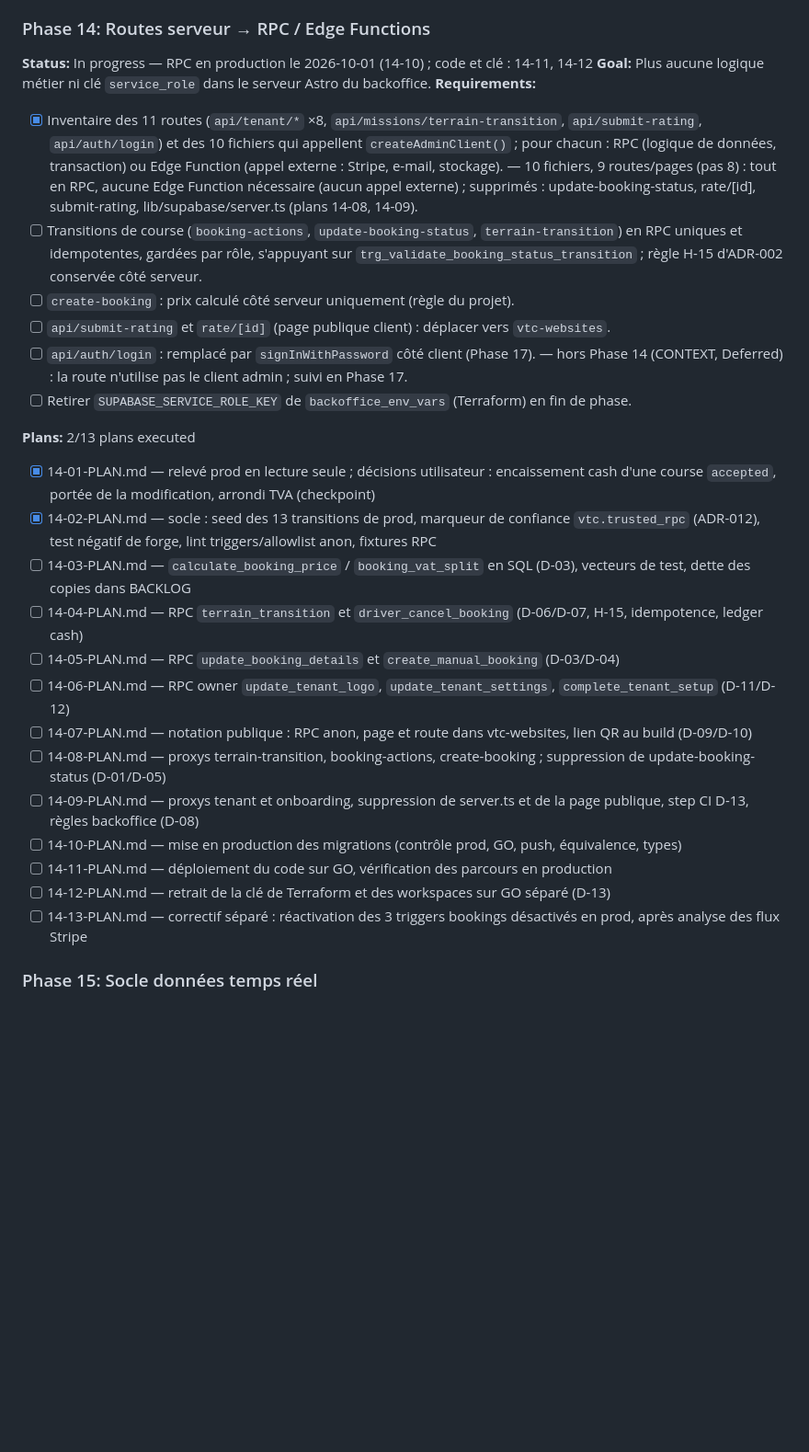
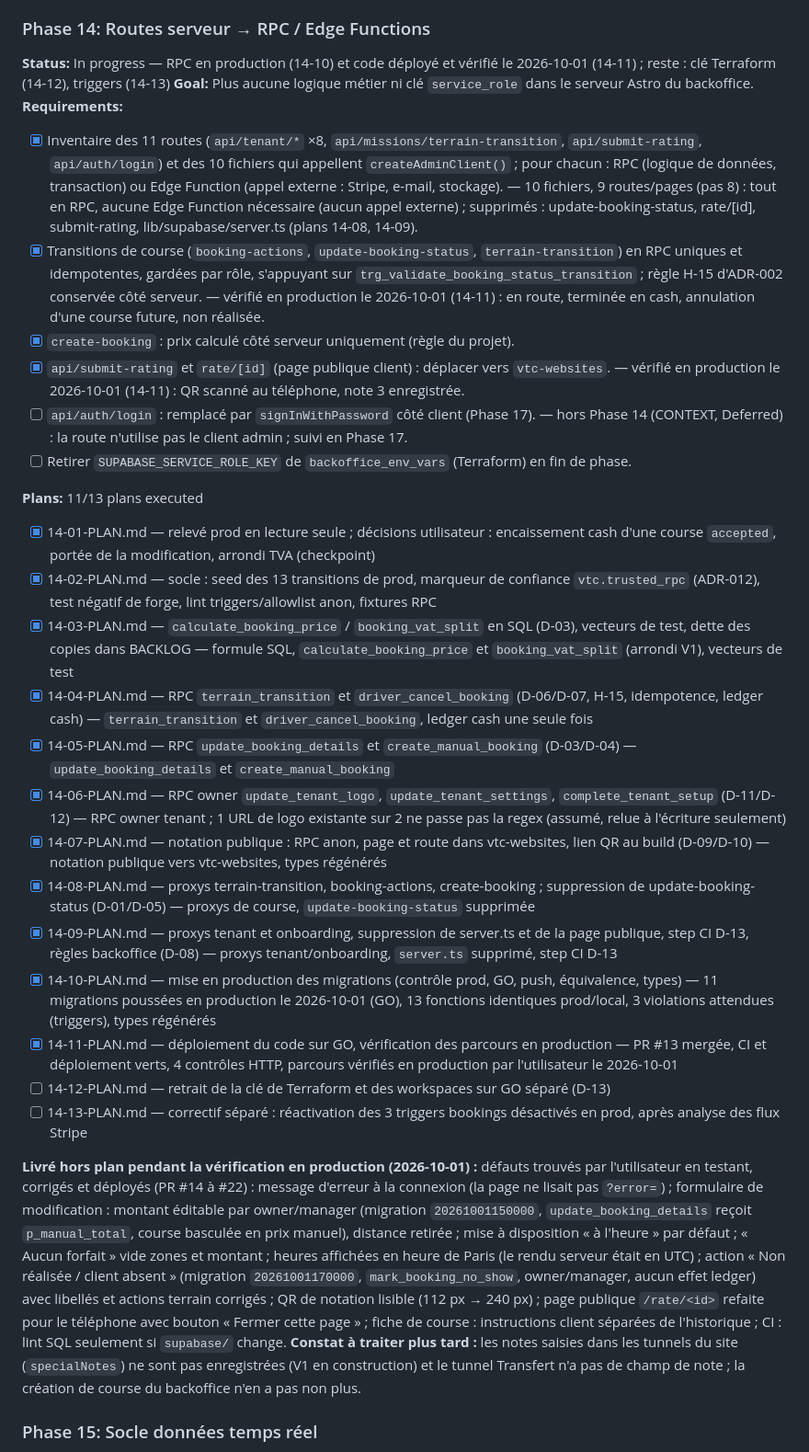
Before and after one commit to mike-banner/Terraform-vtc_monorepo_v2, a Markdown page: docs/planning/ROADMAP.md, the part around the change. Shown at 92% size. Rendered like a GitHub page; blank space fills up the shorter version.

Commit message:
docs(14): parcours vérifiés en production, plans 03 à 11 cochés, travaux hors plan tracés

```diff
--- a/docs/planning/ROADMAP.md
+++ b/docs/planning/ROADMAP.md
@@ -383,34 +383,45 @@ pendant la fenêtre de désactivation), mais l'origine de la désactivation rest
 plus poussée pour l'instant.
 
 ### Phase 14: Routes serveur → RPC / Edge Functions
-**Status:** In progress — RPC en production le 2026-10-01 (14-10) ; code et clé : 14-11, 14-12
+**Status:** In progress — RPC en production (14-10) et code déployé et vérifié le 2026-10-01 (14-11) ; reste : clé Terraform (14-12), triggers (14-13)
 **Goal:** Plus aucune logique métier ni clé `service_role` dans le serveur Astro du backoffice.
 **Requirements:**
 - [x] Inventaire des 11 routes (`api/tenant/*` ×8, `api/missions/terrain-transition`, `api/submit-rating`,
   `api/auth/login`) et des 10 fichiers qui appellent `createAdminClient()` ; pour chacun : RPC (logique de
   données, transaction) ou Edge Function (appel externe : Stripe, e-mail, stockage). — 10 fichiers, 9 routes/pages (pas 8) : tout en RPC, aucune Edge Function nécessaire (aucun appel externe) ; supprimés : update-booking-status, rate/[id], submit-rating, lib/supabase/server.ts (plans 14-08, 14-09).
-- [ ] Transitions de course (`booking-actions`, `update-booking-status`, `terrain-transition`) en RPC uniques et
+- [x] Transitions de course (`booking-actions`, `update-booking-status`, `terrain-transition`) en RPC uniques et
   idempotentes, gardées par rôle, s'appuyant sur `trg_validate_booking_status_transition` ; règle H-15 d'ADR-002
-  conservée côté serveur.
-- [ ] `create-booking` : prix calculé côté serveur uniquement (règle du projet).
-- [ ] `api/submit-rating` et `rate/[id]` (page publique client) : déplacer vers `vtc-websites`.
+  conservée côté serveur. — vérifié en production le 2026-10-01 (14-11) : en route, terminée en cash, annulation d'une course future, non réalisée.
+- [x] `create-booking` : prix calculé côté serveur uniquement (règle du projet).
+- [x] `api/submit-rating` et `rate/[id]` (page publique client) : déplacer vers `vtc-websites`. — vérifié en production le 2026-10-01 (14-11) : QR scanné au téléphone, note 3 enregistrée.
 - [ ] `api/auth/login` : remplacé par `signInWithPassword` côté client (Phase 17). — hors Phase 14 (CONTEXT, Deferred) : la route n'utilise pas le client admin ; suivi en Phase 17.
 - [ ] Retirer `SUPABASE_SERVICE_ROLE_KEY` de `backoffice_env_vars` (Terraform) en fin de phase.
 
-**Plans:** 2/13 plans executed
+**Plans:** 11/13 plans executed
 - [x] 14-01-PLAN.md — relevé prod en lecture seule ; décisions utilisateur : encaissement cash d'une course `accepted`, portée de la modification, arrondi TVA (checkpoint)
 - [x] 14-02-PLAN.md — socle : seed des 13 transitions de prod, marqueur de confiance `vtc.trusted_rpc` (ADR-012), test négatif de forge, lint triggers/allowlist anon, fixtures RPC
-- [ ] 14-03-PLAN.md — `calculate_booking_price` / `booking_vat_split` en SQL (D-03), vecteurs de test, dette des copies dans BACKLOG
-- [ ] 14-04-PLAN.md — RPC `terrain_transition` et `driver_cancel_booking` (D-06/D-07, H-15, idempotence, ledger cash)
-- [ ] 14-05-PLAN.md — RPC `update_booking_details` et `create_manual_booking` (D-03/D-04)
-- [ ] 14-06-PLAN.md — RPC owner `update_tenant_logo`, `update_tenant_settings`, `complete_tenant_setup` (D-11/D-12)
-- [ ] 14-07-PLAN.md — notation publique : RPC anon, page et route dans vtc-websites, lien QR au build (D-09/D-10)
-- [ ] 14-08-PLAN.md — proxys terrain-transition, booking-actions, create-booking ; suppression de update-booking-status (D-01/D-05)
-- [ ] 14-09-PLAN.md — proxys tenant et onboarding, suppression de server.ts et de la page publique, step CI D-13, règles backoffice (D-08)
-- [ ] 14-10-PLAN.md — mise en production des migrations (contrôle prod, GO, push, équivalence, types)
-- [ ] 14-11-PLAN.md — déploiement du code sur GO, vérification des parcours en production
+- [x] 14-03-PLAN.md — `calculate_booking_price` / `booking_vat_split` en SQL (D-03), vecteurs de test, dette des copies dans BACKLOG — formule SQL, `calculate_booking_price` et `booking_vat_split` (arrondi V1), vecteurs de test
+- [x] 14-04-PLAN.md — RPC `terrain_transition` et `driver_cancel_booking` (D-06/D-07, H-15, idempotence, ledger cash) — `terrain_transition` et `driver_cancel_booking`, ledger cash une seule fois
+- [x] 14-05-PLAN.md — RPC `update_booking_details` et `create_manual_booking` (D-03/D-04) — `update_booking_details` et `create_manual_booking`
+- [x] 14-06-PLAN.md — RPC owner `update_tenant_logo`, `update_tenant_settings`, `complete_tenant_setup` (D-11/D-12) — RPC owner tenant ; 1 URL de logo existante sur 2 ne passe pas la regex (assumé, relue à l'écriture seulement)
+- [x] 14-07-PLAN.md — notation publique : RPC anon, page et route dans vtc-websites, lien QR au build (D-09/D-10) — notation publique vers vtc-websites, types régénérés
+- [x] 14-08-PLAN.md — proxys terrain-transition, booking-actions, create-booking ; suppression de update-booking-status (D-01/D-05) — proxys de course, `update-booking-status` supprimée
+- [x] 14-09-PLAN.md — proxys tenant et onboarding, suppression de server.ts et de la page publique, step CI D-13, règles backoffice (D-08) — proxys tenant/onboarding, `server.ts` supprimé, step CI D-13
+- [x] 14-10-PLAN.md — mise en production des migrations (contrôle prod, GO, push, équivalence, types) — 11 migrations poussées en production le 2026-10-01 (GO), 13 fonctions identiques prod/local, 3 violations attendues (triggers), types régénérés
+- [x] 14-11-PLAN.md — déploiement du code sur GO, vérification des parcours en production — PR #13 mergée, CI et déploiement verts, 4 contrôles HTTP, parcours vérifiés en production par l'utilisateur le 2026-10-01
 - [ ] 14-12-PLAN.md — retrait de la clé de Terraform et des workspaces sur GO séparé (D-13)
 - [ ] 14-13-PLAN.md — correctif séparé : réactivation des 3 triggers bookings désactivés en prod, après analyse des flux Stripe
+
+**Livré hors plan pendant la vérification en production (2026-10-01) :** défauts trouvés par l'utilisateur en testant, corrigés et déployés
+(PR #14 à #22) : message d'erreur à la connexion (la page ne lisait pas `?error=`) ; formulaire de modification : montant éditable
+par owner/manager (migration `20261001150000`, `update_booking_details` reçoit `p_manual_total`, course basculée en prix manuel),
+distance retirée ; mise à disposition « à l'heure » par défaut ; « Aucun forfait » vide zones et montant ; heures affichées en
+heure de Paris (le rendu serveur était en UTC) ; action « Non réalisée / client absent » (migration `20261001170000`,
+`mark_booking_no_show`, owner/manager, aucun effet ledger) avec libellés et actions terrain corrigés ; QR de notation lisible
+(112 px → 240 px) ; page publique `/rate/<id>` refaite pour le téléphone avec bouton « Fermer cette page » ; fiche de course :
+instructions client séparées de l'historique ; CI : lint SQL seulement si `supabase/` change.
+**Constat à traiter plus tard :** les notes saisies dans les tunnels du site (`specialNotes`) ne sont pas enregistrées (V1 en
+construction) et le tunnel Transfert n'a pas de champ de note ; la création de course du backoffice n'en a pas non plus.
 
 ### Phase 15: Socle données temps réel
 **Status:** Not started
```
Also changed, not shown: 1 other file.
